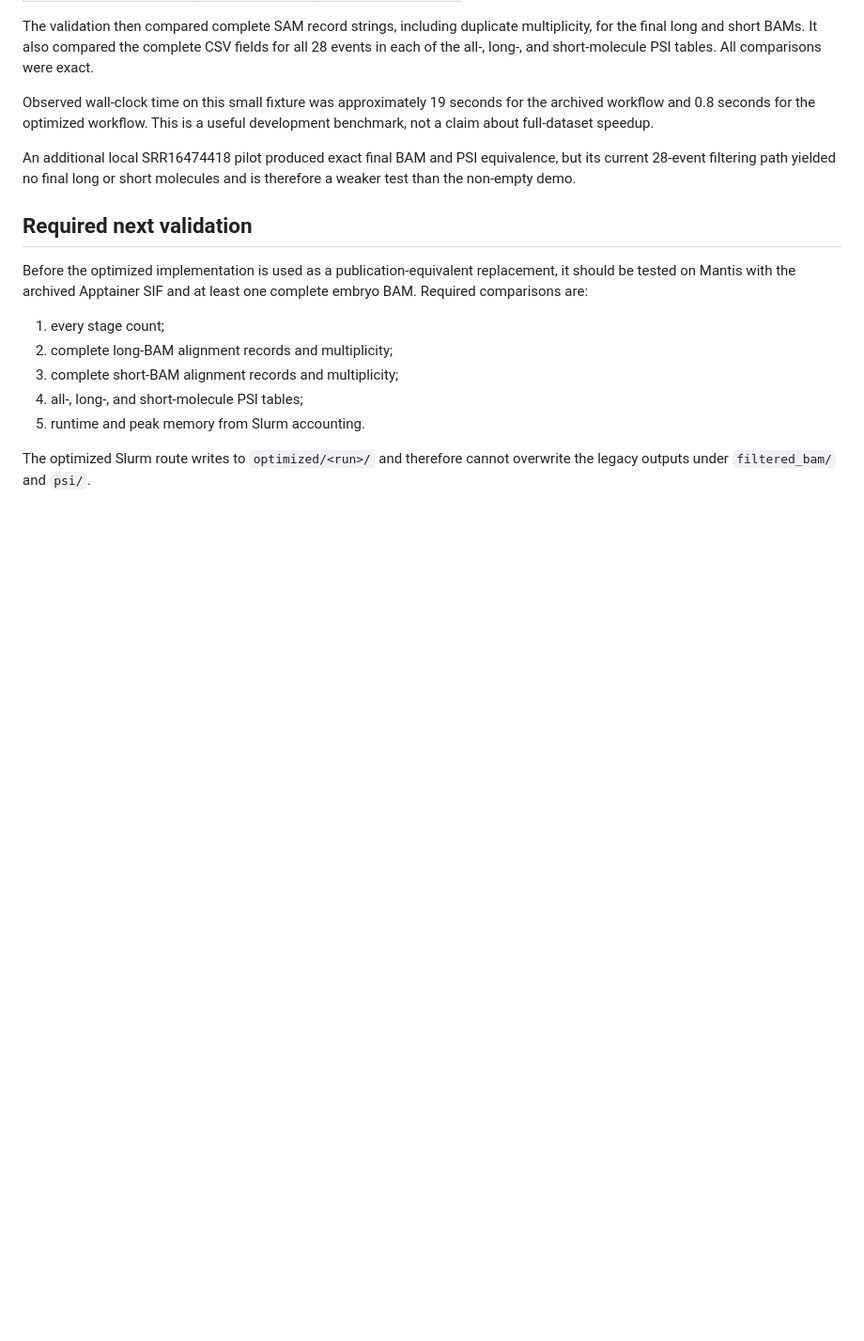
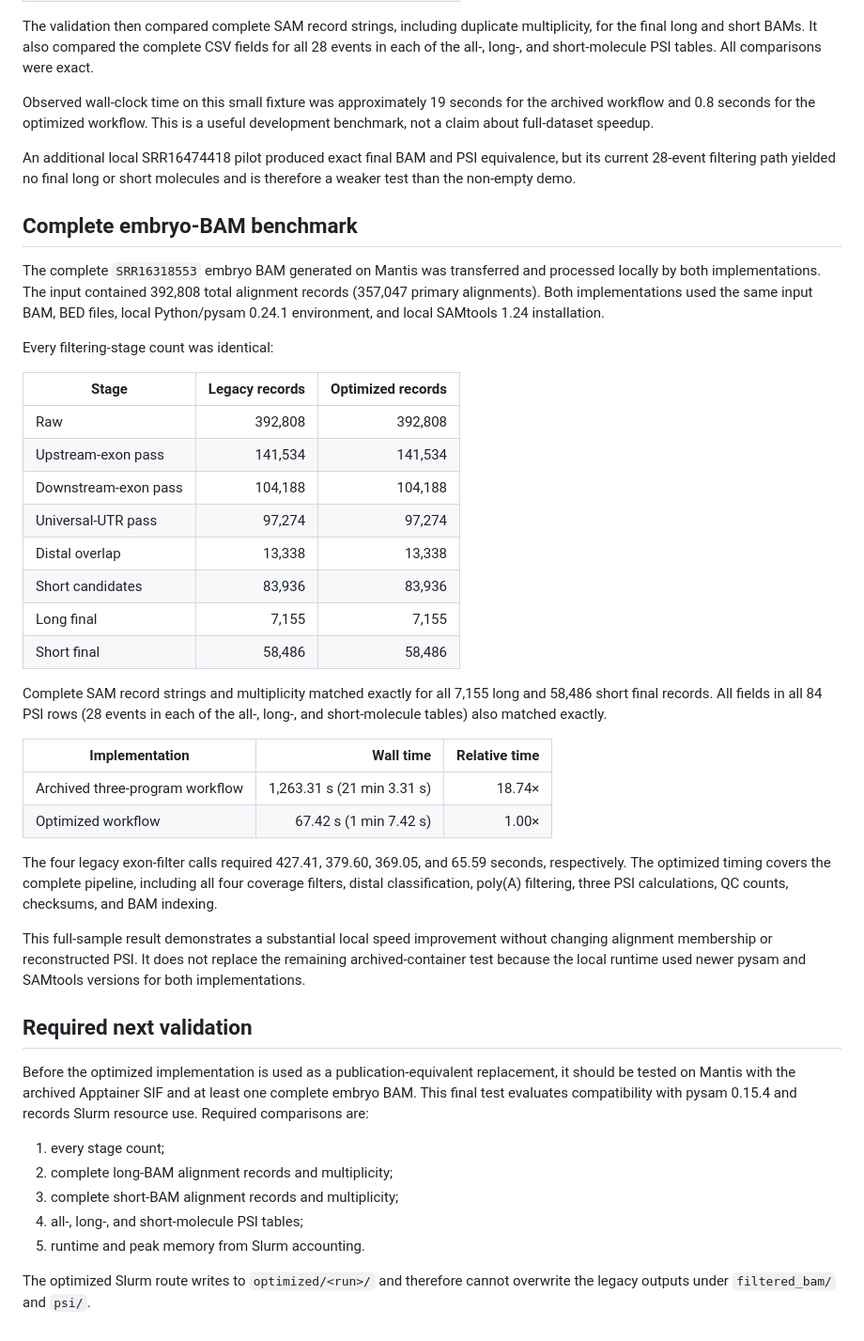
Before and after one commit to UConnMiura/PLSeq-reanalysis, a Markdown page: docs/optimized_filter_validation.md, the part around the change. Shown at 94% size. GitHub-like rendering; blank space fills up the shorter version.

Commit message:
Document full embryo filtering benchmark

```diff
--- a/docs/optimized_filter_validation.md
+++ b/docs/optimized_filter_validation.md
@@ -58,11 +58,52 @@ An additional local SRR16474418 pilot produced exact final BAM and PSI
 equivalence, but its current 28-event filtering path yielded no final long or
 short molecules and is therefore a weaker test than the non-empty demo.
 
+## Complete embryo-BAM benchmark
+
+The complete `SRR16318553` embryo BAM generated on Mantis was transferred and
+processed locally by both implementations. The input contained 392,808 total
+alignment records (357,047 primary alignments). Both implementations used the
+same input BAM, BED files, local Python/pysam 0.24.1 environment, and local
+SAMtools 1.24 installation.
+
+Every filtering-stage count was identical:
+
+| Stage | Legacy records | Optimized records |
+|---|---:|---:|
+| Raw | 392,808 | 392,808 |
+| Upstream-exon pass | 141,534 | 141,534 |
+| Downstream-exon pass | 104,188 | 104,188 |
+| Universal-UTR pass | 97,274 | 97,274 |
+| Distal overlap | 13,338 | 13,338 |
+| Short candidates | 83,936 | 83,936 |
+| Long final | 7,155 | 7,155 |
+| Short final | 58,486 | 58,486 |
+
+Complete SAM record strings and multiplicity matched exactly for all 7,155
+long and 58,486 short final records. All fields in all 84 PSI rows (28 events
+in each of the all-, long-, and short-molecule tables) also matched exactly.
+
+| Implementation | Wall time | Relative time |
+|---|---:|---:|
+| Archived three-program workflow | 1,263.31 s (21 min 3.31 s) | 18.74× |
+| Optimized workflow | 67.42 s (1 min 7.42 s) | 1.00× |
+
+The four legacy exon-filter calls required 427.41, 379.60, 369.05, and 65.59
+seconds, respectively. The optimized timing covers the complete pipeline,
+including all four coverage filters, distal classification, poly(A) filtering,
+three PSI calculations, QC counts, checksums, and BAM indexing.
+
+This full-sample result demonstrates a substantial local speed improvement
+without changing alignment membership or reconstructed PSI. It does not replace
+the remaining archived-container test because the local runtime used newer
+pysam and SAMtools versions for both implementations.
+
 ## Required next validation
 
 Before the optimized implementation is used as a publication-equivalent
 replacement, it should be tested on Mantis with the archived Apptainer SIF and
-at least one complete embryo BAM. Required comparisons are:
+at least one complete embryo BAM. This final test evaluates compatibility with
+pysam 0.15.4 and records Slurm resource use. Required comparisons are:
 
 1. every stage count;
 2. complete long-BAM alignment records and multiplicity;
```
